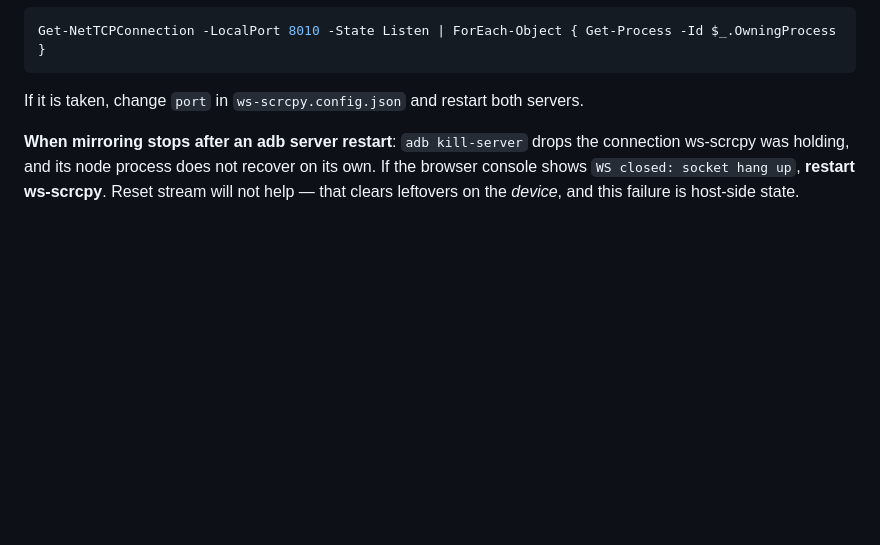
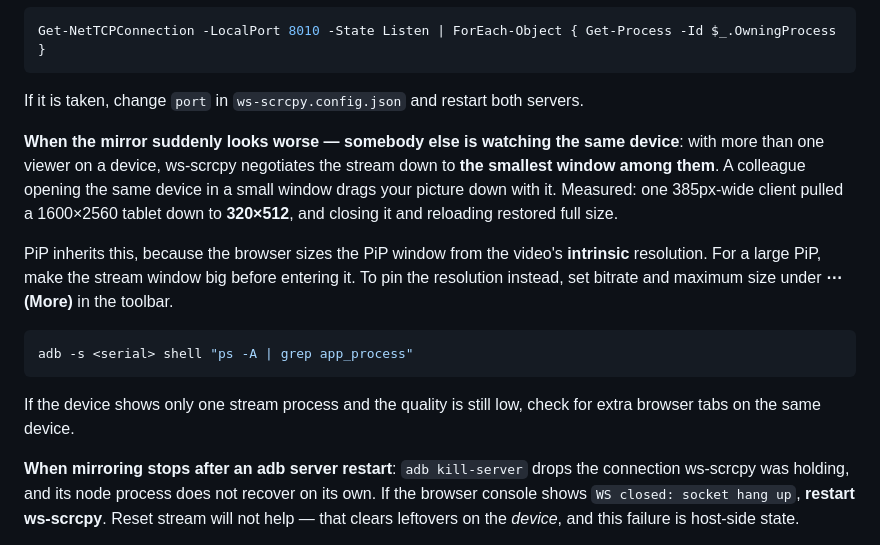
Before and after one commit to kimyeongseong/qa-device-farm, a Markdown page: README.en.md, the part around the change. Drawn GitHub-style; blank space fills up the shorter version.

````diff
--- a/README.en.md
+++ b/README.en.md
@@ -138,6 +138,16 @@ Get-NetTCPConnection -LocalPort 8010 -State Listen | ForEach-Object { Get-Proces
 ```
 
 If it is taken, change `port` in `ws-scrcpy.config.json` and restart both servers.
+
+**When the mirror suddenly looks worse — somebody else is watching the same device**: with more than one viewer on a device, ws-scrcpy negotiates the stream down to **the smallest window among them**. A colleague opening the same device in a small window drags your picture down with it. Measured: one 385px-wide client pulled a 1600×2560 tablet down to **320×512**, and closing it and reloading restored full size.
+
+PiP inherits this, because the browser sizes the PiP window from the video's **intrinsic** resolution. For a large PiP, make the stream window big before entering it. To pin the resolution instead, set bitrate and maximum size under **⋯ (More)** in the toolbar.
+
+```bash
+adb -s <serial> shell "ps -A | grep app_process"
+```
+
+If the device shows only one stream process and the quality is still low, check for extra browser tabs on the same device.
 
 **When mirroring stops after an adb server restart**: `adb kill-server` drops the connection ws-scrcpy was holding, and its node process does not recover on its own. If the browser console shows `WS closed: socket hang up`, **restart ws-scrcpy**. Reset stream will not help — that clears leftovers on the *device*, and this failure is host-side state.
 
````
Also changed, not shown: README.md (+10 -0 lines).
